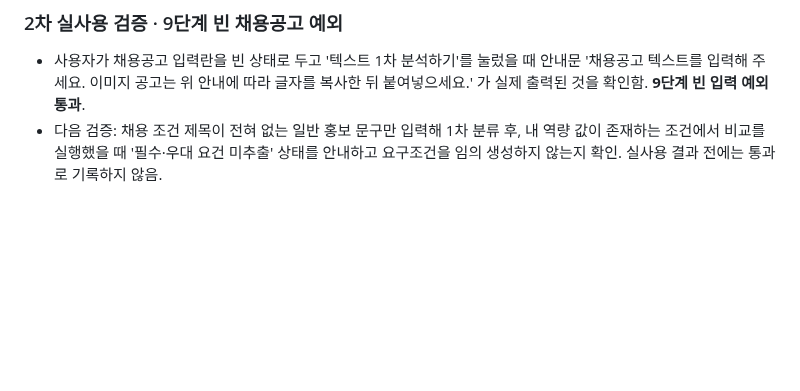
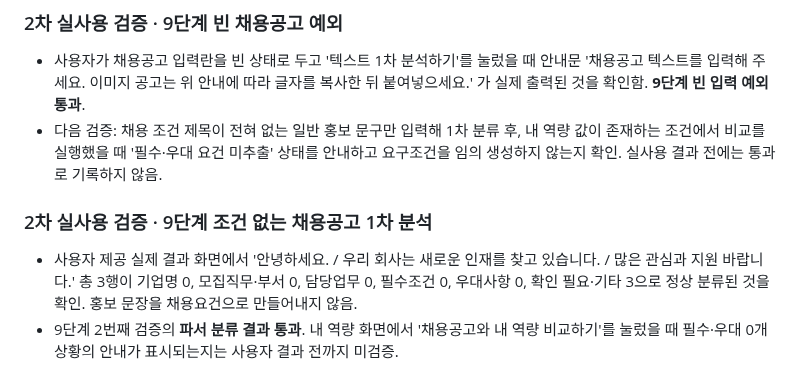
Before and after one commit to junyeong-lab/muttaji, a Markdown page: README.md, the part around the change. Rendered like a GitHub page; blank space fills up the shorter version.

Commit message:
docs(verification): confirm no-qualification posting leaves all three lines unresolved

```diff
--- a/README.md
+++ b/README.md
@@ -342,3 +342,8 @@
 
 - 사용자가 채용공고 입력란을 빈 상태로 두고 '텍스트 1차 분석하기'를 눌렀을 때 안내문 '채용공고 텍스트를 입력해 주세요. 이미지 공고는 위 안내에 따라 글자를 복사한 뒤 붙여넣으세요.' 가 실제 출력된 것을 확인함. **9단계 빈 입력 예외 통과**.
 - 다음 검증: 채용 조건 제목이 전혀 없는 일반 홍보 문구만 입력해 1차 분류 후, 내 역량 값이 존재하는 조건에서 비교를 실행했을 때 '필수·우대 요건 미추출' 상태를 안내하고 요구조건을 임의 생성하지 않는지 확인. 실사용 결과 전에는 통과로 기록하지 않음.
+
+### 2차 실사용 검증 · 9단계 조건 없는 채용공고 1차 분석
+
+- 사용자 제공 실제 결과 화면에서 '안녕하세요. / 우리 회사는 새로운 인재를 찾고 있습니다. / 많은 관심과 지원 바랍니다.' 총 3행이 기업명 0, 모집직무·부서 0, 담당업무 0, 필수조건 0, 우대사항 0, 확인 필요·기타 3으로 정상 분류된 것을 확인. 홍보 문장을 채용요건으로 만들어내지 않음.
+- 9단계 2번째 검증의 **파서 분류 결과 통과**. 내 역량 화면에서 '채용공고와 내 역량 비교하기'를 눌렀을 때 필수·우대 0개 상황의 안내가 표시되는지는 사용자 결과 전까지 미검증.
```
